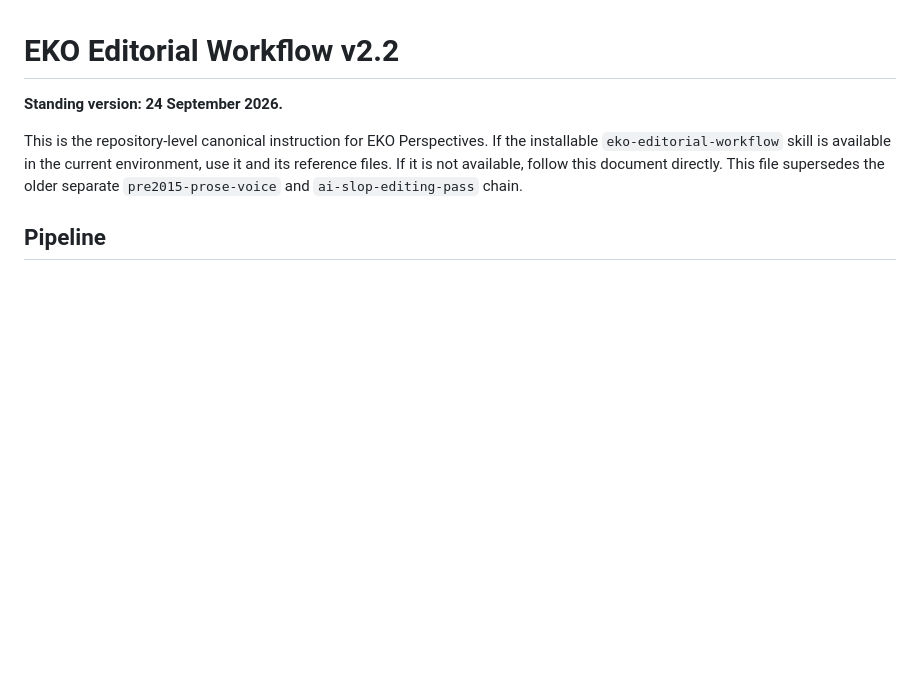
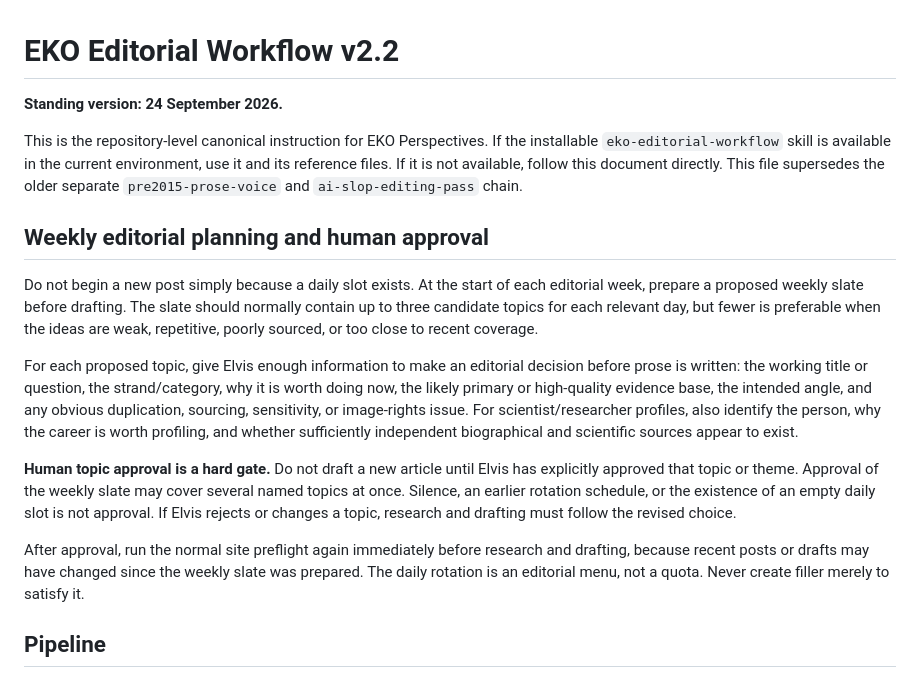
Before and after one commit to ElvisKwameOfori123/ElvisKwameOfori123.github.io, a Markdown page: .editorial/EKO_EDITORIAL_WORKFLOW_v2.2.md, the part around the change. Drawn GitHub-style; blank space fills up the shorter version.

Commit message:
Add weekly human topic approval gate

```diff
--- a/.editorial/EKO_EDITORIAL_WORKFLOW_v2.2.md
+++ b/.editorial/EKO_EDITORIAL_WORKFLOW_v2.2.md
@@ -3,6 +3,16 @@
 **Standing version: 24 September 2026.**
 
 This is the repository-level canonical instruction for EKO Perspectives. If the installable `eko-editorial-workflow` skill is available in the current environment, use it and its reference files. If it is not available, follow this document directly. This file supersedes the older separate `pre2015-prose-voice` and `ai-slop-editing-pass` chain.
+
+## Weekly editorial planning and human approval
+
+Do not begin a new post simply because a daily slot exists. At the start of each editorial week, prepare a proposed weekly slate before drafting. The slate should normally contain up to three candidate topics for each relevant day, but fewer is preferable when the ideas are weak, repetitive, poorly sourced, or too close to recent coverage.
+
+For each proposed topic, give Elvis enough information to make an editorial decision before prose is written: the working title or question, the strand/category, why it is worth doing now, the likely primary or high-quality evidence base, the intended angle, and any obvious duplication, sourcing, sensitivity, or image-rights issue. For scientist/researcher profiles, also identify the person, why the career is worth profiling, and whether sufficiently independent biographical and scientific sources appear to exist.
+
+**Human topic approval is a hard gate.** Do not draft a new article until Elvis has explicitly approved that topic or theme. Approval of the weekly slate may cover several named topics at once. Silence, an earlier rotation schedule, or the existence of an empty daily slot is not approval. If Elvis rejects or changes a topic, research and drafting must follow the revised choice.
+
+After approval, run the normal site preflight again immediately before research and drafting, because recent posts or drafts may have changed since the weekly slate was prepared. The daily rotation is an editorial menu, not a quota. Never create filler merely to satisfy it.
 
 ## Pipeline
 
```
